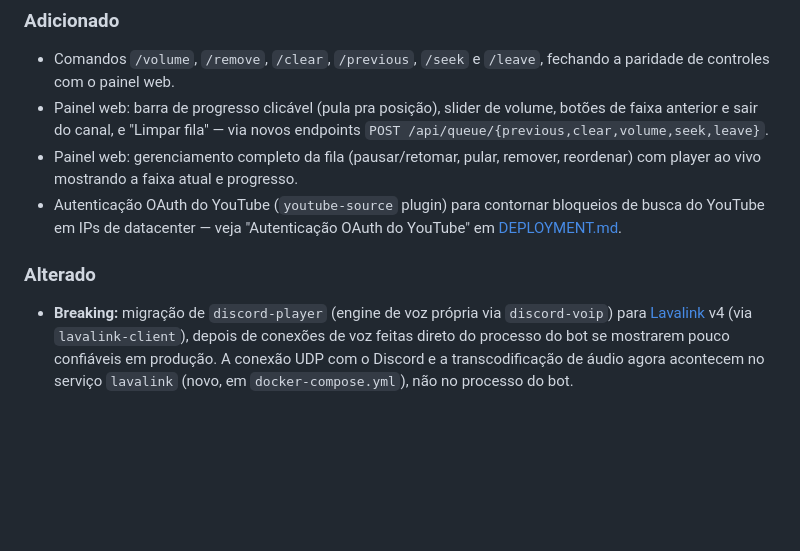
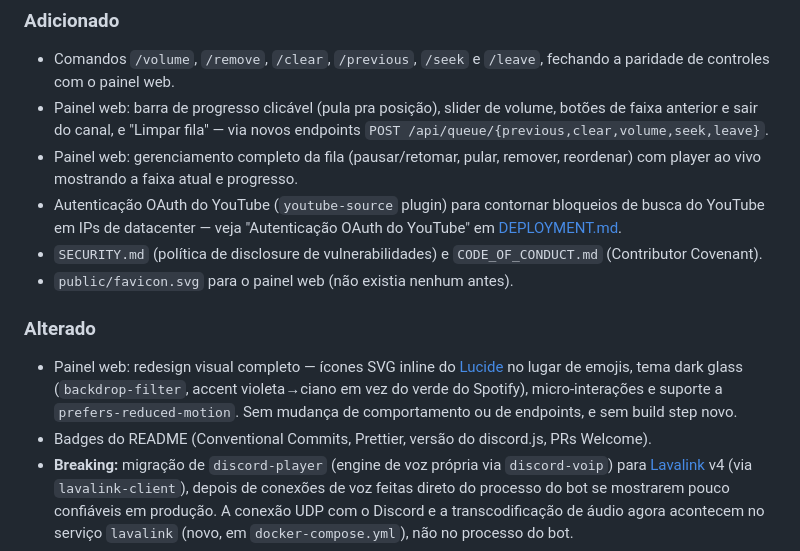
Before and after one commit to N3xusD3v/Marola-Beat-V2, a Markdown page: CHANGELOG.md, the part around the change. Rendered like a GitHub page; blank space fills up the shorter version.

Commit message:
docs: atualiza CHANGELOG com o redesign do painel e docs de comunidade
Refs #15

Co-Authored-By: Claude Sonnet 5 <noreply@anthropic.com>

```diff
--- a/CHANGELOG.md
+++ b/CHANGELOG.md
@@ -17,9 +17,17 @@ Este projeto segue [Keep a Changelog](https://keepachangelog.com/pt-BR/1.1.0/) e
 - Autenticação OAuth do YouTube (`youtube-source` plugin) para contornar bloqueios de busca do
   YouTube em IPs de datacenter — veja "Autenticação OAuth do YouTube" em
   [DEPLOYMENT.md](DEPLOYMENT.md).
+- `SECURITY.md` (política de disclosure de vulnerabilidades) e `CODE_OF_CONDUCT.md` (Contributor
+  Covenant).
+- `public/favicon.svg` para o painel web (não existia nenhum antes).
 
 ### Alterado
 
+- Painel web: redesign visual completo — ícones SVG inline do [Lucide](https://lucide.dev) no
+  lugar de emojis, tema dark glass (`backdrop-filter`, accent violeta→ciano em vez do verde do
+  Spotify), micro-interações e suporte a `prefers-reduced-motion`. Sem mudança de comportamento ou
+  de endpoints, e sem build step novo.
+- Badges do README (Conventional Commits, Prettier, versão do discord.js, PRs Welcome).
 - **Breaking:** migração de `discord-player` (engine de voz própria via `discord-voip`) para
   [Lavalink](https://lavalink.dev) v4 (via `lavalink-client`), depois de conexões de voz feitas
   direto do processo do bot se mostrarem pouco confiáveis em produção. A conexão UDP com o Discord
```
